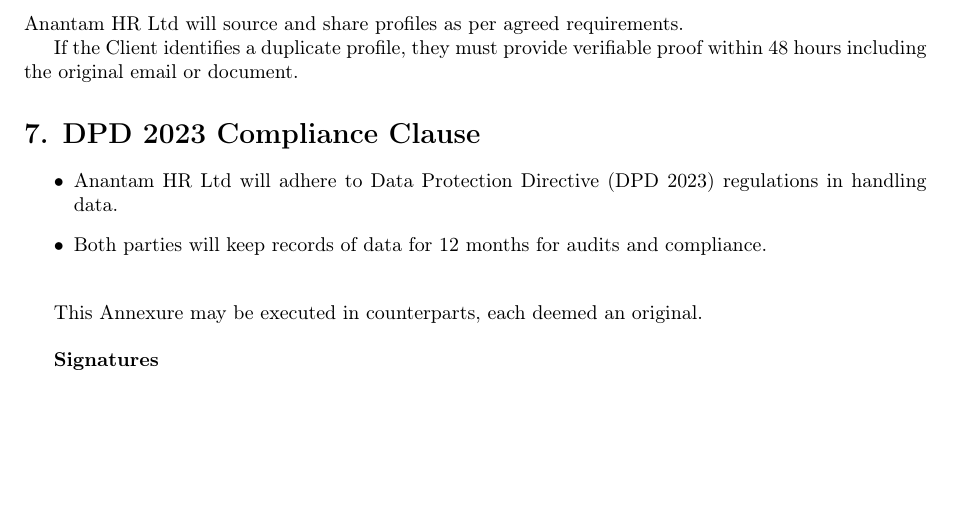
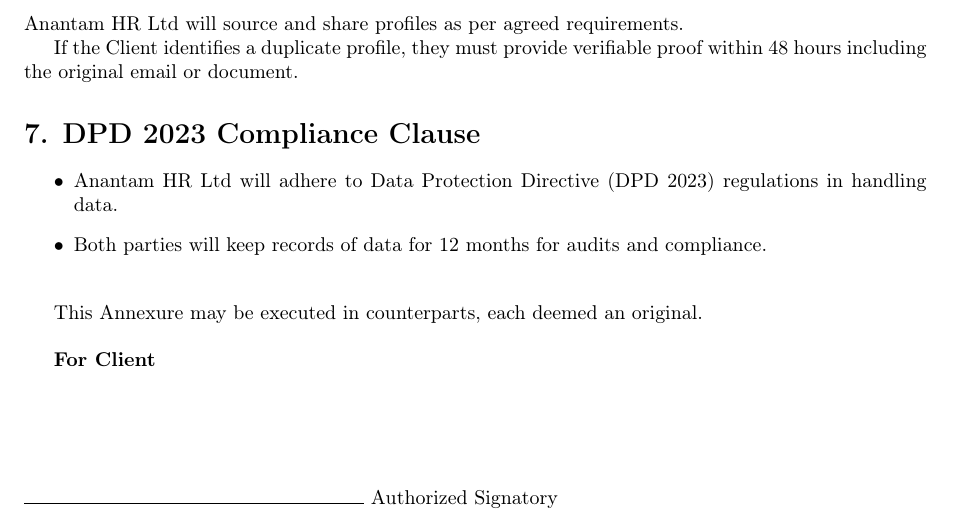
Before and after one commit to nilesh-saroj/LaTex-to-PDF, a LaTeX document (latex/Contract_Test3.tex): part of page 2 of 2, cut so that both start at the same text, the shorter picture padded with empty space. Compiled offline with pdfLaTeX.

Commit message:
Upload LaTeX file

```diff
--- a/latex/Contract_Test3.tex
+++ b/latex/Contract_Test3.tex
@@ -96,6 +96,11 @@
 This Annexure may be executed in counterparts, each deemed an original.
 
 \bigskip
-\textbf{Signatures}
+\textbf{For Client}
+
+\vspace{2cm}
+
+\noindent\rule{6cm}{0.4pt}
+Authorized Signatory
 
 \end{document}
```
Also changed, not shown: latex/Contract_Test3.tex (6 more changed lines).
